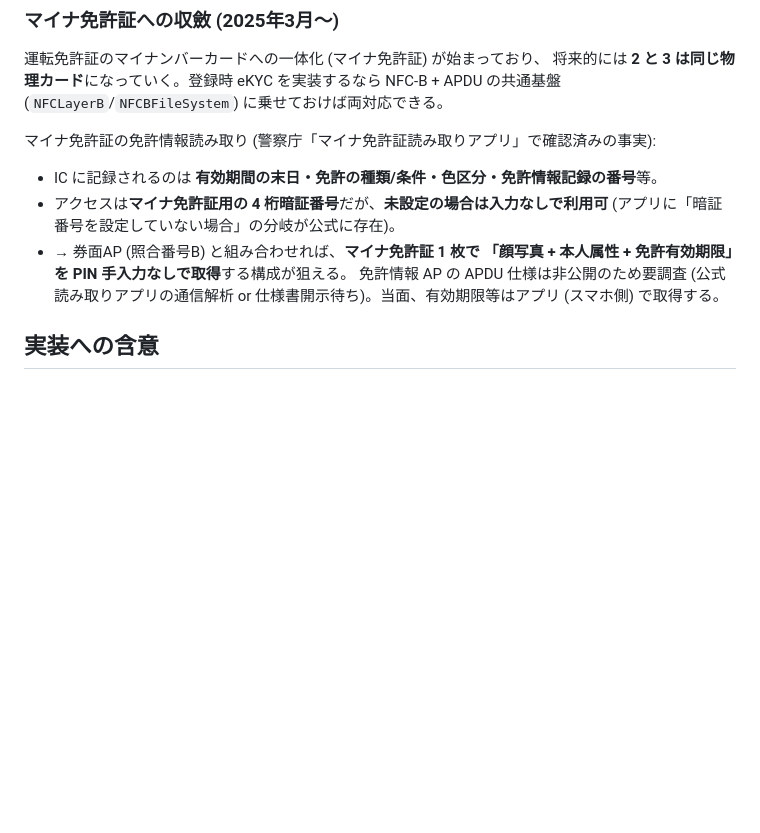
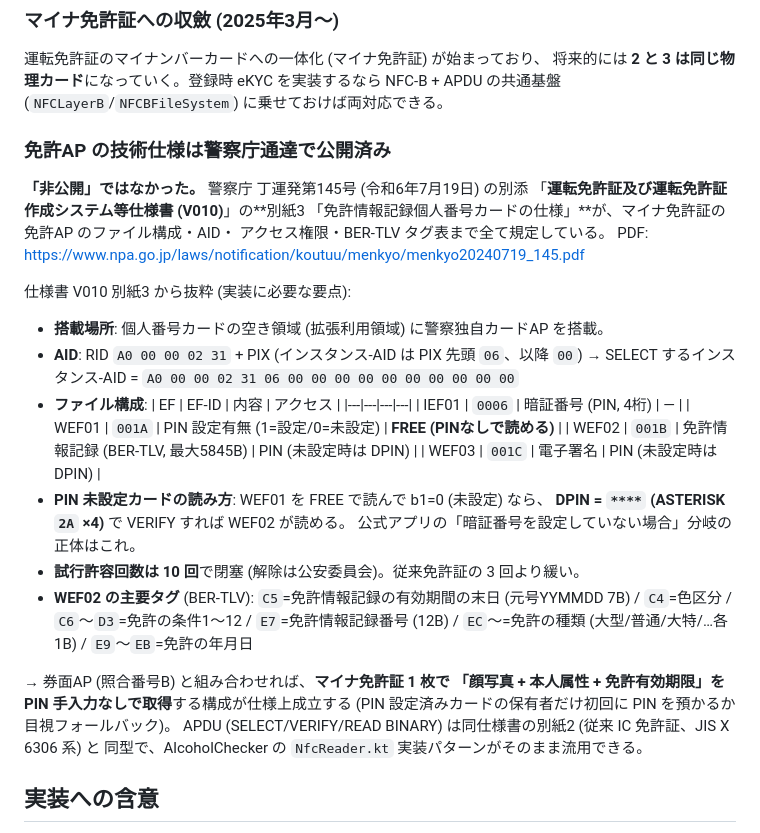
Before and after one commit to ippoan/alc-app-s3, a Markdown page: plan/nfc-card-identity.md, the part around the change. GitHub-like rendering; blank space fills up the shorter version.

Commit message:
docs: マイナ免許証の免許AP仕様は警察庁通達で公開済み (丁運発145号 別紙3) (#87)
「APDU仕様は非公開」は誤りだった。仕様書V010 別紙3 が AID・ファイル構成・
アクセス権限・BER-TLVタグ表まで規定。PIN未設定カードは WEF01(FREE) で判定し
DPIN(**** = 2A x4) で VERIFY すれば WEF02(免許情報記録) が読める。試行上限10回。

Co-authored-by: ohishi-yhonda <m.tama.ramu@gmail.com>
Co-authored-by: Claude Fable 5 <noreply@anthropic.com>

```diff
--- a/plan/nfc-card-identity.md
+++ b/plan/nfc-card-identity.md
@@ -139,15 +139,39 @@ READ BINARY:  00 B0 00 00 11         → 17 バイト
 将来的には **2 と 3 は同じ物理カード**になっていく。登録時 eKYC を実装するなら
 NFC-B + APDU の共通基盤 (`NFCLayerB`/`NFCBFileSystem`) に乗せておけば両対応できる。
 
-マイナ免許証の免許情報読み取り (警察庁「マイナ免許証読み取りアプリ」で確認済みの事実):
+### 免許AP の技術仕様は警察庁通達で公開済み
 
-- IC に記録されるのは **有効期間の末日・免許の種類/条件・色区分・免許情報記録の番号**等。
-- アクセスは**マイナ免許証用の 4 桁暗証番号**だが、**未設定の場合は入力なしで利用可**
-  (アプリに「暗証番号を設定していない場合」の分岐が公式に存在)。
-- → 券面AP (照合番号B) と組み合わせれば、**マイナ免許証 1 枚で
-  「顔写真 + 本人属性 + 免許有効期限」を PIN 手入力なしで取得**する構成が狙える。
-  免許情報 AP の APDU 仕様は非公開のため要調査 (公式読み取りアプリの通信解析 or
-  仕様書開示待ち)。当面、有効期限等はアプリ (スマホ側) で取得する。
+**「非公開」ではなかった。** 警察庁 丁運発第145号 (令和6年7月19日) の別添
+「**運転免許証及び運転免許証作成システム等仕様書 (V010)**」の**別紙3
+「免許情報記録個人番号カードの仕様」**が、マイナ免許証の免許AP のファイル構成・AID・
+アクセス権限・BER-TLV タグ表まで全て規定している。
+PDF: https://www.npa.go.jp/laws/notification/koutuu/menkyo/menkyo20240719_145.pdf
+
+仕様書 V010 別紙3 から抜粋 (実装に必要な要点):
+
+- **搭載場所**: 個人番号カードの空き領域 (拡張利用領域) に警察独自カードAP を搭載。
+- **AID**: RID `A0 00 00 02 31` + PIX (インスタンス-AID は PIX 先頭 `06`、以降 `00`)
+  → SELECT するインスタンス-AID = `A0 00 00 02 31 06 00 00 00 00 00 00 00 00 00 00`
+- **ファイル構成**:
+  | EF | EF-ID | 内容 | アクセス |
+  |---|---|---|---|
+  | IEF01 | `0006` | 暗証番号 (PIN, 4桁) | — |
+  | WEF01 | `001A` | PIN 設定有無 (1=設定/0=未設定) | **FREE (PINなしで読める)** |
+  | WEF02 | `001B` | 免許情報記録 (BER-TLV, 最大5845B) | PIN (未設定時は DPIN) |
+  | WEF03 | `001C` | 電子署名 | PIN (未設定時は DPIN) |
+- **PIN 未設定カードの読み方**: WEF01 を FREE で読んで b1=0 (未設定) なら、
+  **DPIN = `****` (ASTERISK `2A` ×4)** で VERIFY すれば WEF02 が読める。
+  公式アプリの「暗証番号を設定していない場合」分岐の正体はこれ。
+- **試行許容回数は 10 回**で閉塞 (解除は公安委員会)。従来免許証の 3 回より緩い。
+- **WEF02 の主要タグ** (BER-TLV): `C5`=免許情報記録の有効期間の末日 (元号YYMMDD 7B) /
+  `C4`=色区分 / `C6`〜`D3`=免許の条件1〜12 / `E7`=免許情報記録番号 (12B) /
+  `EC`〜=免許の種類 (大型/普通/大特/…各1B) / `E9`〜`EB`=免許の年月日
+
+→ 券面AP (照合番号B) と組み合わせれば、**マイナ免許証 1 枚で
+「顔写真 + 本人属性 + 免許有効期限」を PIN 手入力なしで取得**する構成が仕様上成立する
+(PIN 設定済みカードの保有者だけ初回に PIN を預かるか目視フォールバック)。
+APDU (SELECT/VERIFY/READ BINARY) は同仕様書の別紙2 (従来 IC 免許証、JIS X 6306 系) と
+同型で、AlcoholChecker の `NfcReader.kt` 実装パターンがそのまま流用できる。
 
 ## 実装への含意
 
```
